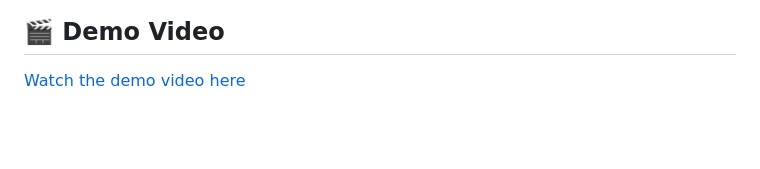
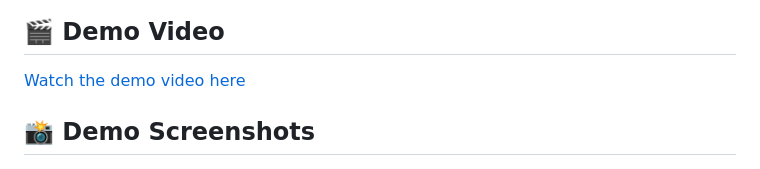
Before and after one commit to harish-123445/cypher_hackathon, a Markdown page: readme.md, the part around the change printed below. Rendered like a GitHub page; blank space fills up the shorter version.

Commit message:
Added screenshots to readme

```diff
--- a/readme.md
+++ b/readme.md
@@ -1,4 +1,5 @@
 ## 🎬 Demo Video
 [Watch the demo video here](https://drive.google.com/file/d/1sZuJIxb5Sd25J3N_bKD2Vy2k7Fuhq--j/view?usp=drive_link)
 
+## 📸 Demo Screenshots
 
```
Also changed, not shown: other parts of readme.md (+14 -0 lines).
